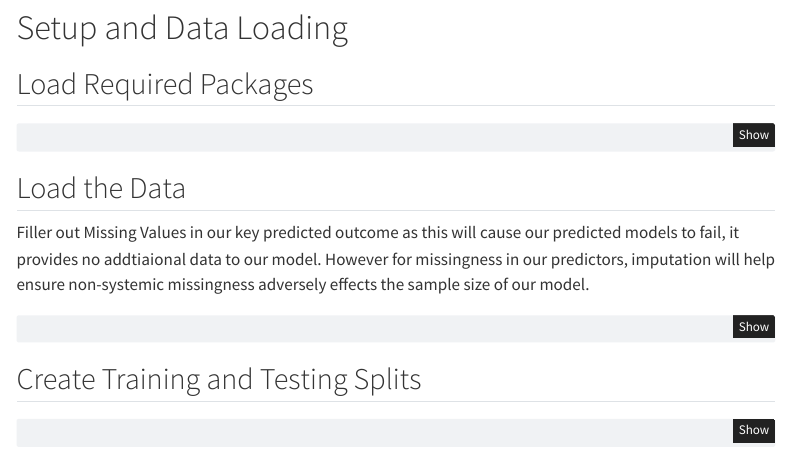
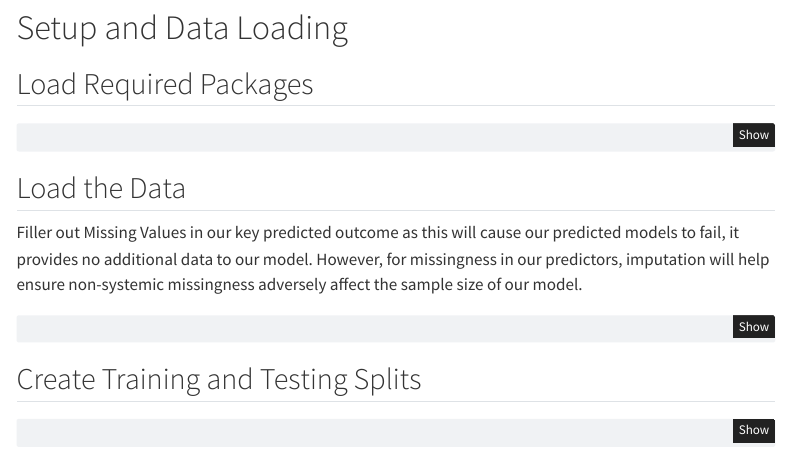
Before and after one commit to martinbarrosgtown/datascience_finalproject, a Quarto document (results/consolidated.qmd): the page in a window 1100 px wide, from 150 px down. Rendered offline with R 4.5, knitr and Pandoc in place of Quarto, with nearby package versions; some code elsewhere in the file could not run offline; menus at the side of the page are left out.

Commit message:
Fix typos

````diff
--- a/results/consolidated.qmd
+++ b/results/consolidated.qmd
@@ -30,7 +30,7 @@ options(scipen = 999)
 
 ## Load the Data
 
-Filler out Missing Values in our key predicted outcome as this will cause our predicted models to fail, it provides no addtiaional data to our model. However for missingness in our predictors, imputation will help ensure non-systemic missingness adversely effects the sample size of our model.
+Filler out Missing Values in our key predicted outcome as this will cause our predicted models to fail, it provides no additional data to our model. However, for missingness in our predictors, imputation will help ensure non-systemic missingness adversely affect the sample size of our model.
 
 ```{r message=FALSE, warning=FALSE}
 ## Read in the CSV file
````
